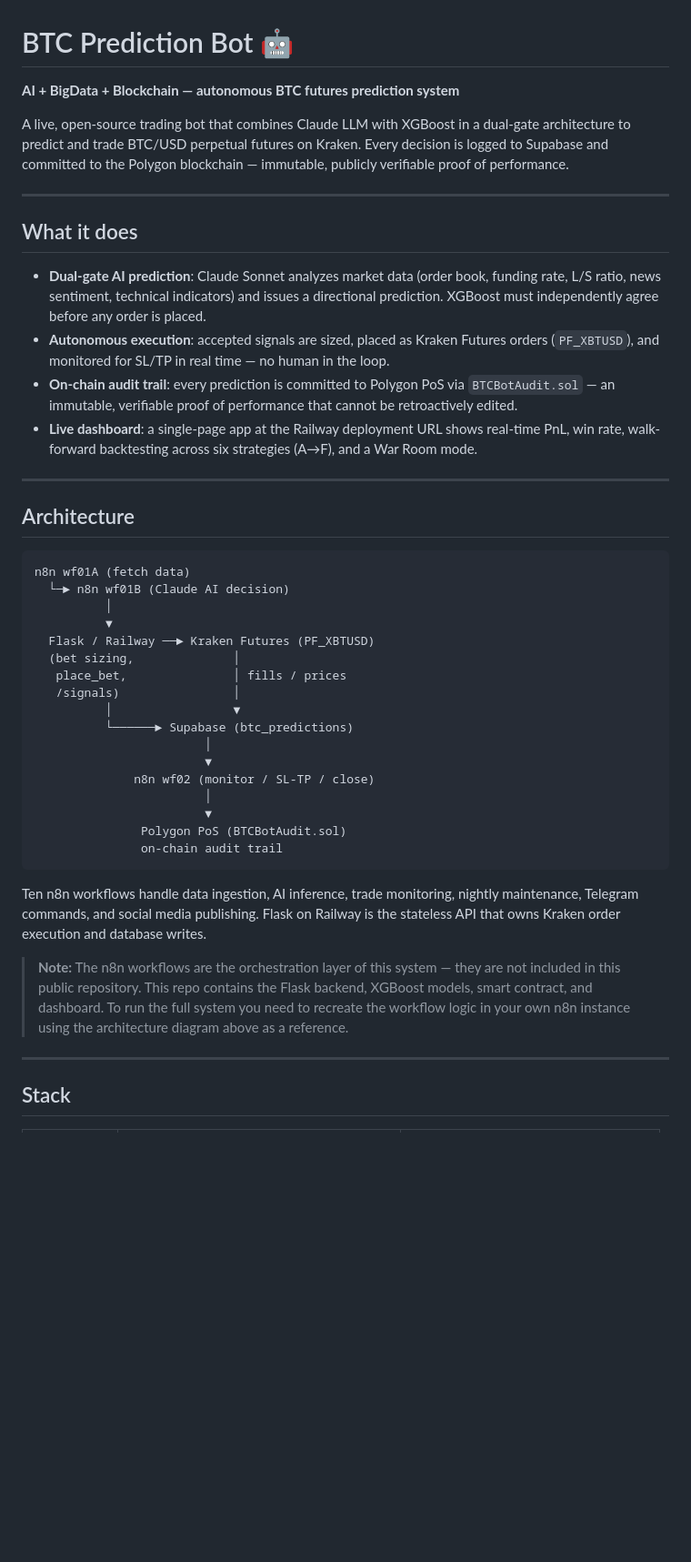
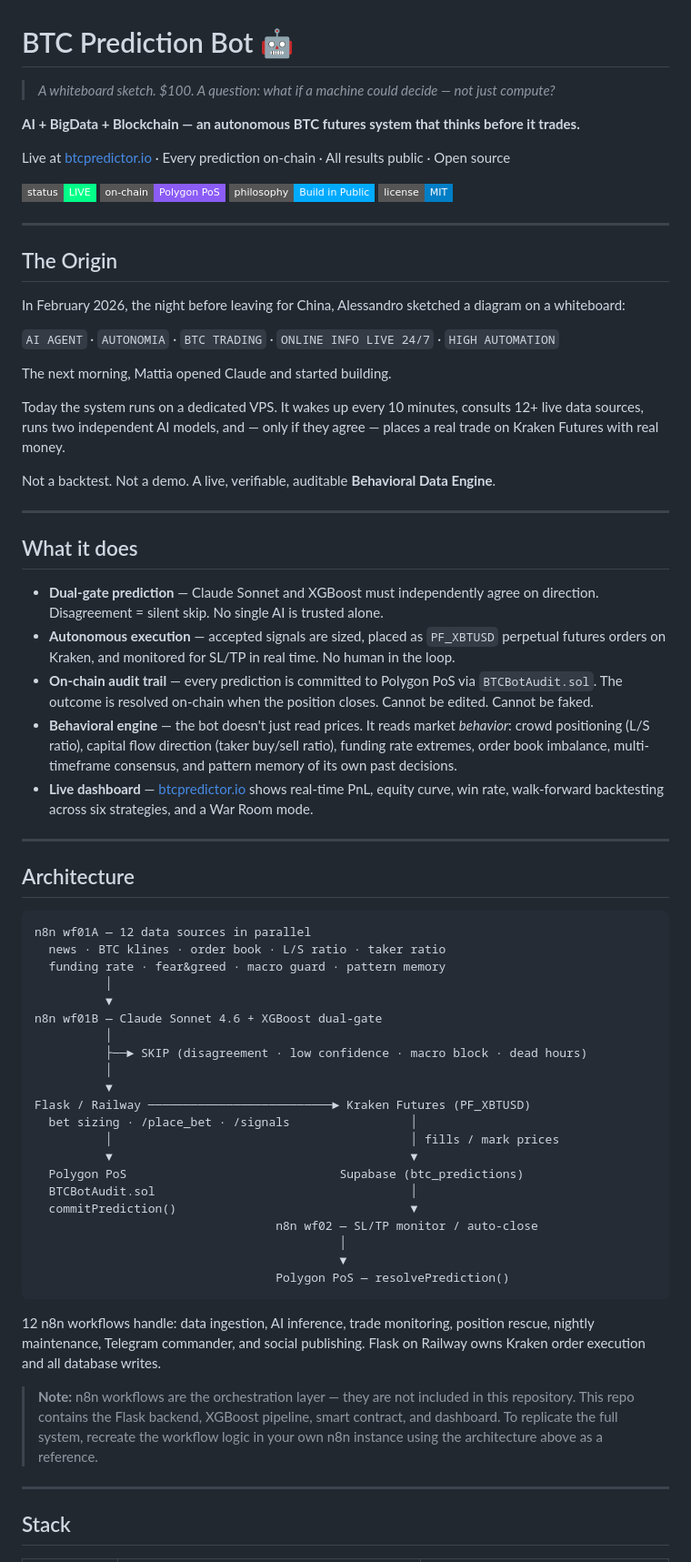
Before and after one commit to mattiacalastri/btc_predictions, a Markdown page: README.md, the part around one of its changes. Shown at 91% size. Rendered like a GitHub page; badges without logos; blank space fills up the shorter version.

````diff
--- a/README.md
+++ b/README.md
@@ -1,45 +1,71 @@
 # BTC Prediction Bot 🤖
 
-**AI + BigData + Blockchain — autonomous BTC futures prediction system**
+> *A whiteboard sketch. $100. A question: what if a machine could decide — not just compute?*
 
-A live, open-source trading bot that combines Claude LLM with XGBoost in a dual-gate architecture to predict and trade BTC/USD perpetual futures on Kraken. Every decision is logged to Supabase and committed to the Polygon blockchain — immutable, publicly verifiable proof of performance.
+**AI + BigData + Blockchain — an autonomous BTC futures system that thinks before it trades.**
+
+Live at [btcpredictor.io](https://btcpredictor.io) · Every prediction on-chain · All results public · Open source
+
+[![Live](https://img.shields.io/badge/status-LIVE-00ff88?style=flat-square)](https://btcpredictor.io/dashboard)
+[![On-Chain](https://img.shields.io/badge/on--chain-Polygon%20PoS-8b5cf6?style=flat-square)](https://polygonscan.com/address/0xe4661F7dB62644951Eb1F9Fd23DB90e647833a55)
+[![Build in Public](https://img.shields.io/badge/philosophy-Build%20in%20Public-00aaff?style=flat-square)](https://btcpredictor.io)
+[![License](https://img.shields.io/badge/license-MIT-blue?style=flat-square)](LICENSE)
+
+---
+
+## The Origin
+
+In February 2026, the night before leaving for China, Alessandro sketched a diagram on a whiteboard:
+
+`AI AGENT` · `AUTONOMIA` · `BTC TRADING` · `ONLINE INFO LIVE 24/7` · `HIGH AUTOMATION`
+
+The next morning, Mattia opened Claude and started building.
+
+Today the system runs on a dedicated VPS. It wakes up every 10 minutes, consults 12+ live data sources, runs two independent AI models, and — only if they agree — places a real trade on Kraken Futures with real money.
+
+Not a backtest. Not a demo. A live, verifiable, auditable **Behavioral Data Engine**.
 
 ---
 
 ## What it does
 
-- **Dual-gate AI prediction**: Claude Sonnet analyzes market data (order book, funding rate, L/S ratio, news sentiment, technical indicators) and issues a directional prediction. XGBoost must independently agree before any order is placed.
-- **Autonomous execution**: accepted signals are sized, placed as Kraken Futures orders (`PF_XBTUSD`), and monitored for SL/TP in real time — no human in the loop.
-- **On-chain audit trail**: every prediction is committed to Polygon PoS via `BTCBotAudit.sol` — an immutable, verifiable proof of performance that cannot be retroactively edited.
-- **Live dashboard**: a single-page app at the Railway deployment URL shows real-time PnL, win rate, walk-forward backtesting across six strategies (A→F), and a War Room mode.
+- **Dual-gate prediction** — Claude Sonnet and XGBoost must independently agree on direction. Disagreement = silent skip. No single AI is trusted alone.
+- **Autonomous execution** — accepted signals are sized, placed as `PF_XBTUSD` perpetual futures orders on Kraken, and monitored for SL/TP in real time. No human in the loop.
+- **On-chain audit trail** — every prediction is committed to Polygon PoS via `BTCBotAudit.sol`. The outcome is resolved on-chain when the position closes. Cannot be edited. Cannot be faked.
+- **Behavioral engine** — the bot doesn't just read prices. It reads market *behavior*: crowd positioning (L/S ratio), capital flow direction (taker buy/sell ratio), funding rate extremes, order book imbalance, multi-timeframe consensus, and pattern memory of its own past decisions.
+- **Live dashboard** — [btcpredictor.io](https://btcpredictor.io) shows real-time PnL, equity curve, win rate, walk-forward backtesting across six strategies, and a War Room mode.
 
 ---
 
 ## Architecture
 
 ```
-n8n wf01A (fetch data)
-  └─► n8n wf01B (Claude AI decision)
+n8n wf01A — 12 data sources in parallel
+  news · BTC klines · order book · L/S ratio · taker ratio
+  funding rate · fear&greed · macro guard · pattern memory
           │
           ▼
-  Flask / Railway ──► Kraken Futures (PF_XBTUSD)
-  (bet sizing,              │
-   place_bet,               │ fills / prices
-   /signals)                │
-          │                 ▼
-          └──────► Supabase (btc_predictions)
-                        │
-                        ▼
-              n8n wf02 (monitor / SL-TP / close)
-                        │
-                        ▼
-               Polygon PoS (BTCBotAudit.sol)
-               on-chain audit trail
+n8n wf01B — Claude Sonnet 4.6 + XGBoost dual-gate
+          │
+          ├──► SKIP (disagreement · low confidence · macro block · dead hours)
+          │
+          ▼
+Flask / Railway ──────────────────────────► Kraken Futures (PF_XBTUSD)
+  bet sizing · /place_bet · /signals                 │
+          │                                          │ fills / mark prices
+          ▼                                          ▼
+  Polygon PoS                              Supabase (btc_predictions)
+  BTCBotAudit.sol                                    │
+  commitPrediction()                                 ▼
+                                  n8n wf02 — SL/TP monitor / auto-close
+                                           │
+                                           ▼
+                                  Polygon PoS — resolvePrediction()
 ```
 
-Ten n8n workflows handle data ingestion, AI inference, trade monitoring, nightly maintenance, Telegram commands, and social media publishing. Flask on Railway is the stateless API that owns Kraken order execution and database writes.
+12 n8n workflows handle: data ingestion, AI inference, trade monitoring, position rescue, nightly maintenance, Telegram commander, and social publishing. Flask on Railway owns Kraken order execution and all database writes.
 
-> **Note:** The n8n workflows are the orchestration layer of this system — they are not included in this public repository. This repo contains the Flask backend, XGBoost models, smart contract, and dashboard. To run the full system you need to recreate the workflow logic in your own n8n instance using the architecture diagram above as a reference.
+> **Note:** n8n workflows are the orchestration layer — they are not included in this repository. This repo contains the Flask backend, XGBoost pipeline, smart contract, and dashboard. To replicate the full system, recreate the workflow logic in your own n8n instance using the architecture above as a reference.
 
 ---
 
````
Also changed, not shown: other parts of README.md (+74 -61 lines).
